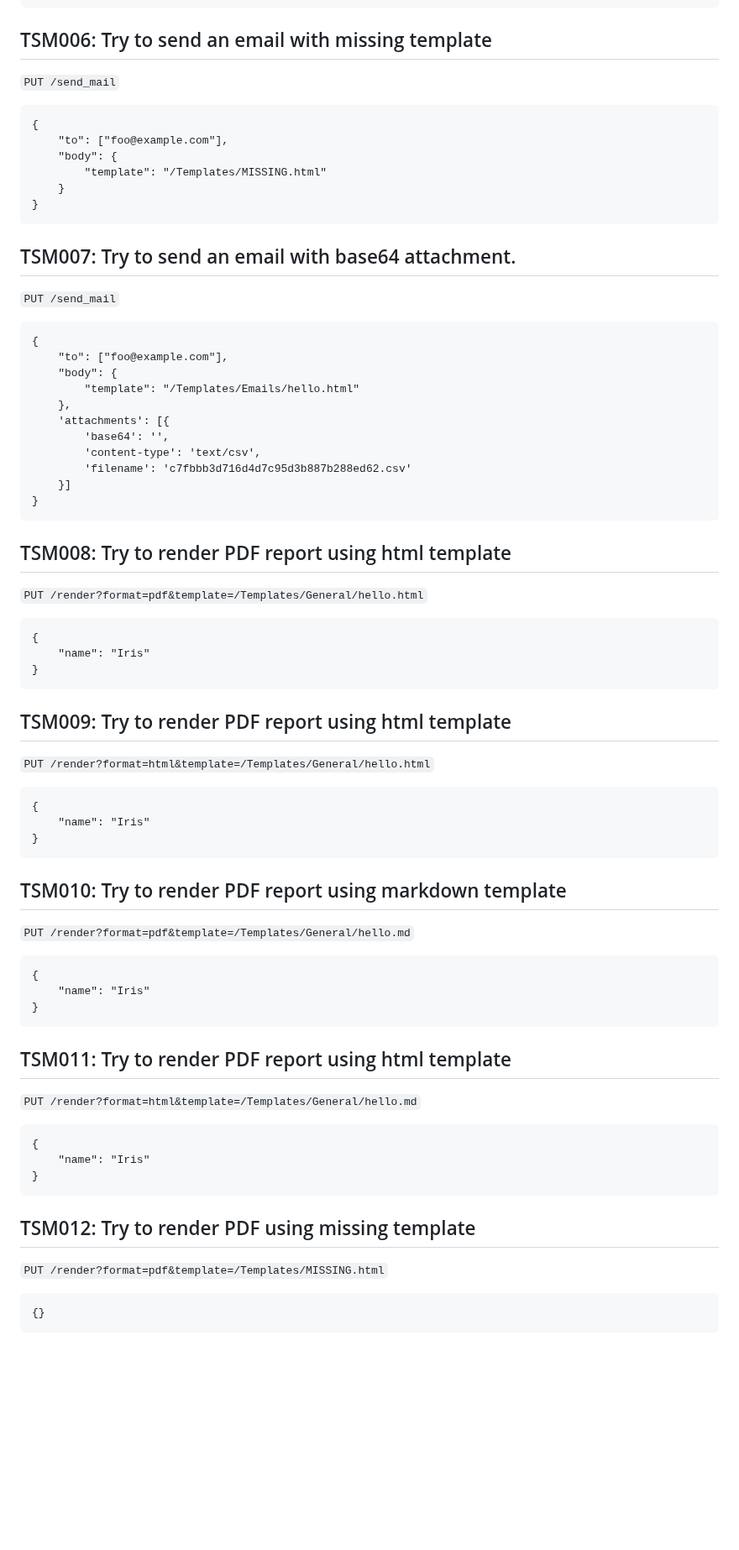
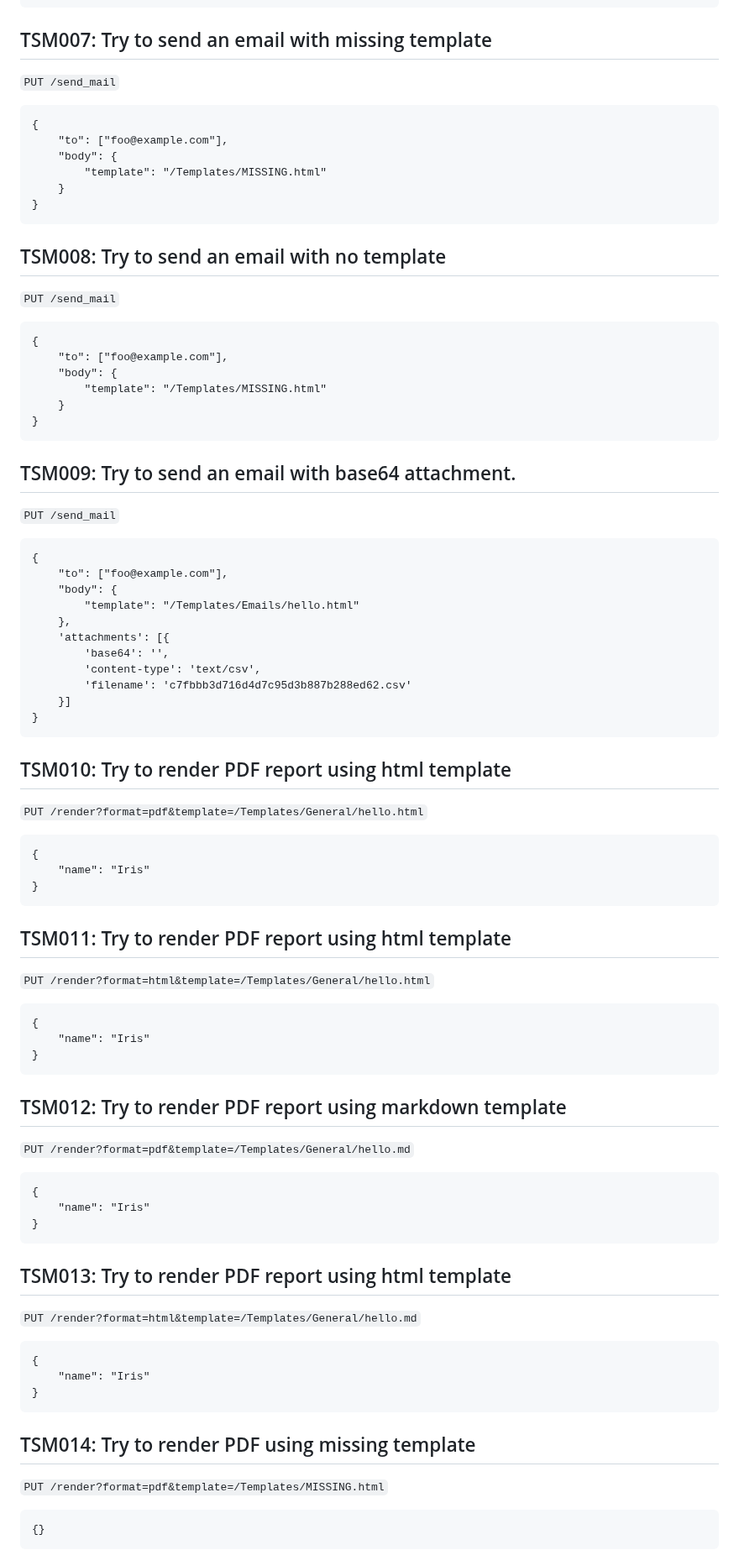
Before and after one commit to TeskaLabs/asab-iris, a Markdown page: qa.md, the part around one of its changes. Shown at 84% size. Rendered like a GitHub page; blank space fills up the shorter version.

````diff
--- a/qa.md
+++ b/qa.md
@@ -110,7 +137,7 @@
 }
 ```
 
-## TSM006: Try to send an email with missing template
+## TSM007: Try to send an email with missing template
 
 `PUT /send_mail`
 
@@ -123,8 +150,20 @@
 }
 ```
 
+## TSM008: Try to send an email with no template
 
-## TSM007: Try to send an email with base64 attachment.
+`PUT /send_mail`
+
+```
+{
+    "to": ["foo@example.com"],
+    "body": {
+        "template": "/Templates/MISSING.html"
+    }
+}
+```
+
+## TSM009: Try to send an email with base64 attachment.
 
 `PUT /send_mail`
 
@@ -142,7 +181,7 @@
 }
 ```
 
-## TSM008: Try to render PDF report using html template
+## TSM010: Try to render PDF report using html template
 
 `PUT /render?format=pdf&template=/Templates/General/hello.html`
 
@@ -152,7 +191,7 @@
 }
 ```
 
-## TSM009: Try to render PDF report using html template
+## TSM011: Try to render PDF report using html template
 
 `PUT /render?format=html&template=/Templates/General/hello.html`
 
@@ -162,7 +201,7 @@
 }
 ```
 
-## TSM010: Try to render PDF report using markdown template
+## TSM012: Try to render PDF report using markdown template
 
 `PUT /render?format=pdf&template=/Templates/General/hello.md`
 
@@ -172,7 +211,7 @@
 }
 ```
 
-## TSM011: Try to render PDF report using html template
+## TSM013: Try to render PDF report using html template
 
 `PUT /render?format=html&template=/Templates/General/hello.md`
 
@@ -182,7 +221,7 @@
 }
 ```
 
-## TSM012: Try to render PDF using missing template
+## TSM014: Try to render PDF using missing template
 
 `PUT /render?format=pdf&template=/Templates/MISSING.html`
 
````
Also changed, not shown: other parts of qa.md (+31 -4 lines).
